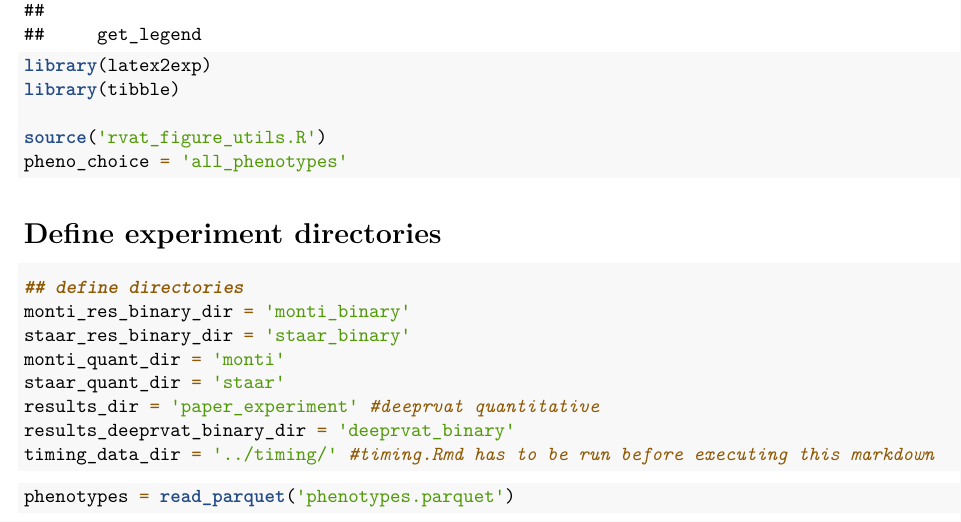
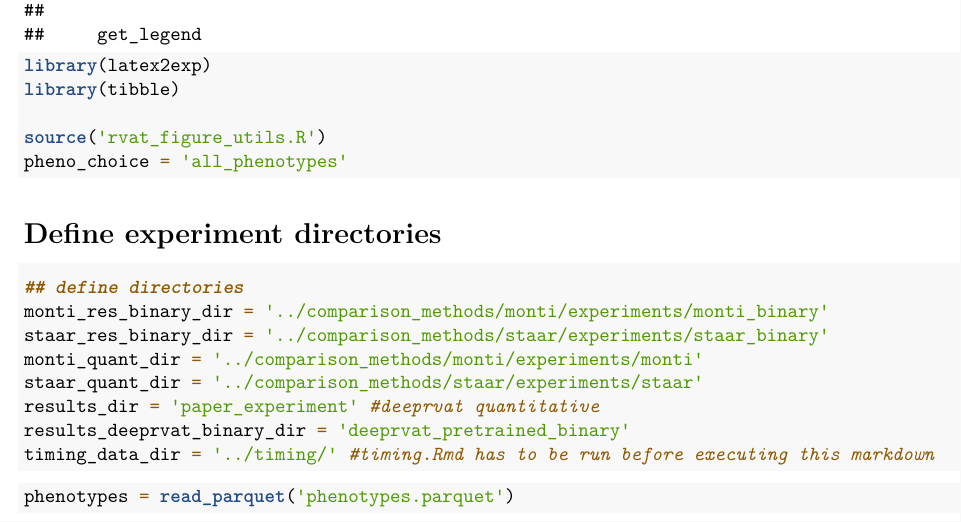
Before and after one commit to PMBio/deeprvat-analysis, an R Markdown document (association_testing/figure_3_main.Rmd): part of page 1 of 13, cut so that both start at the same text. Rendered offline with R 4.5, knitr and Pandoc, then LaTeX, with nearby package versions; some code elsewhere in the file could not run offline.

Commit message:
updating experiment folder structure and readme

````diff
--- a/association_testing/figure_3_main.Rmd
+++ b/association_testing/figure_3_main.Rmd
@@ -27,12 +27,12 @@ pheno_choice = 'all_phenotypes'
 # Define experiment directories
 ```{r}
 ## define directories
-monti_res_binary_dir = 'monti_binary'
-staar_res_binary_dir = 'staar_binary'
-monti_quant_dir = 'monti'
-staar_quant_dir = 'staar'
+monti_res_binary_dir = '../comparison_methods/monti/experiments/monti_binary'
+staar_res_binary_dir = '../comparison_methods/staar/experiments/staar_binary'
+monti_quant_dir = '../comparison_methods/monti/experiments/monti'
+staar_quant_dir = '../comparison_methods/staar/experiments/staar'
 results_dir = 'paper_experiment' #deeprvat quantitative
-results_deeprvat_binary_dir = 'deeprvat_binary'
+results_deeprvat_binary_dir = 'deeprvat_pretrained_binary'
 timing_data_dir = '../timing/' #timing.Rmd has to be run before executing this markdown
 ```
 
````
Also changed, not shown: association_testing/README.md.
